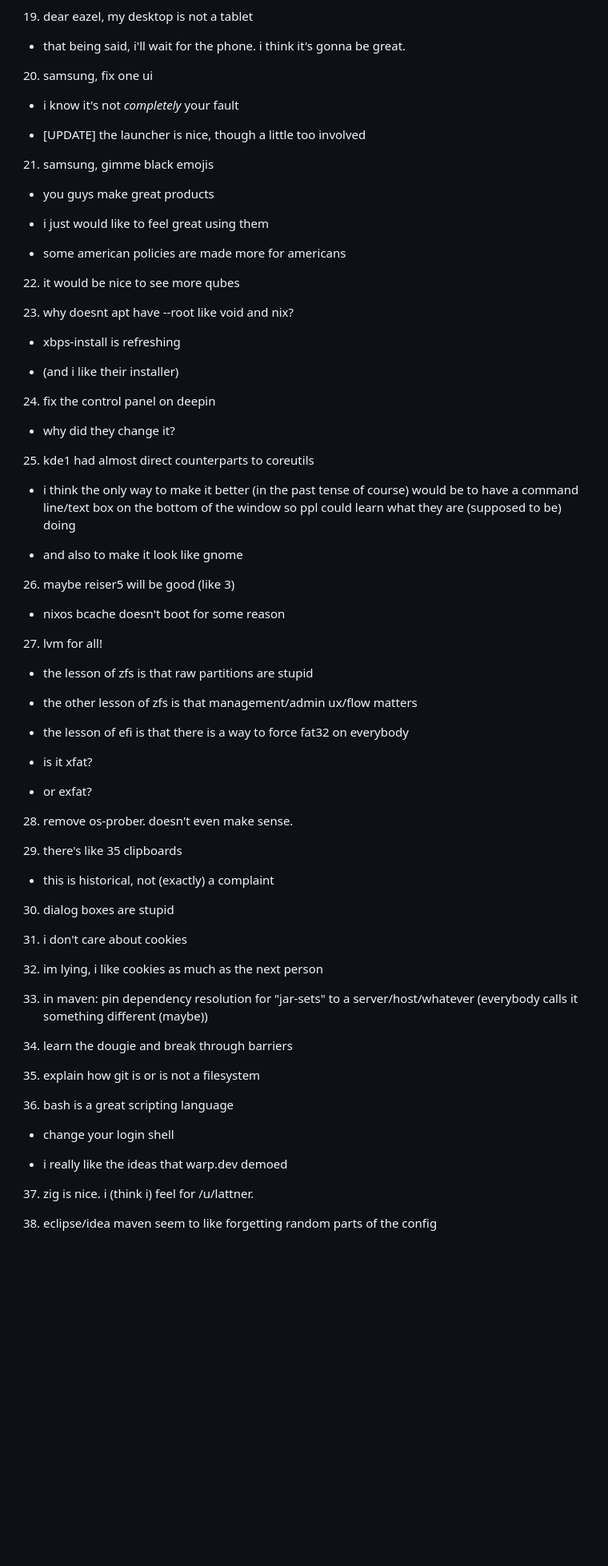
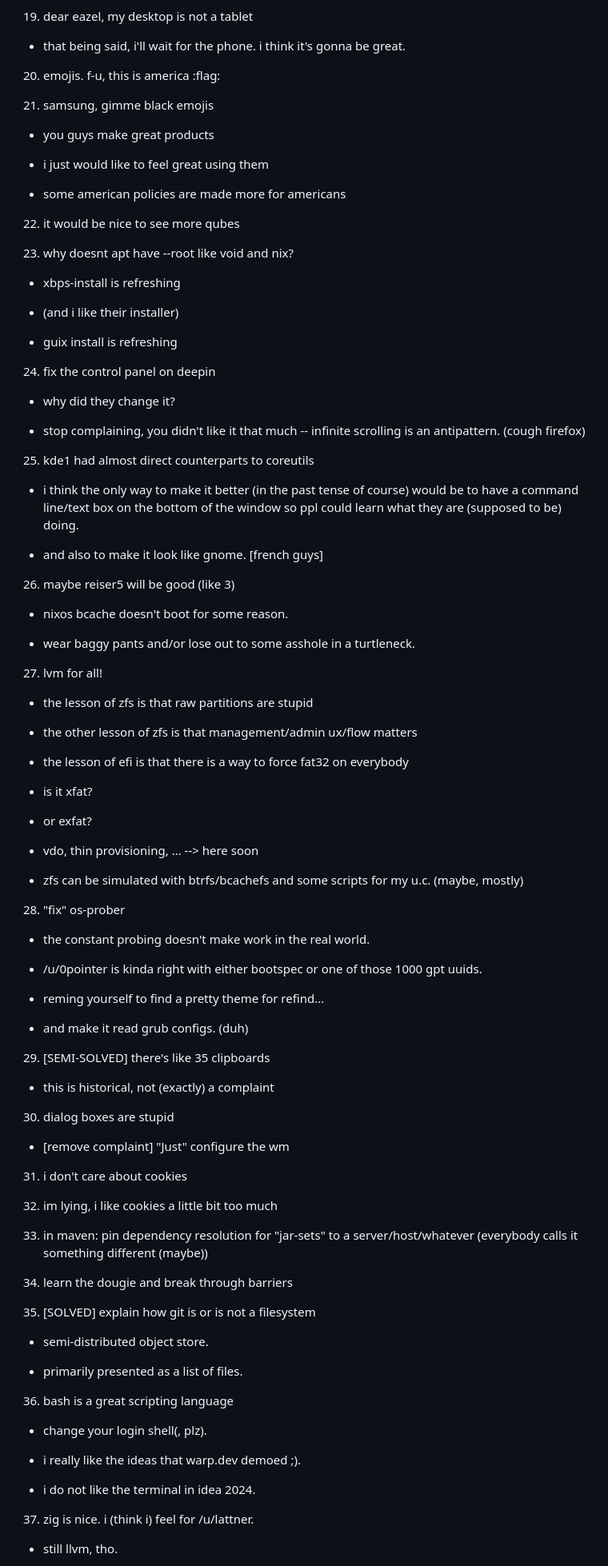
Before and after one commit to elijah-team/ema-notes, a Markdown page: nits/nits.md, the part around the change printed below. Shown: that part at 80% size. GitHub-like rendering; blank space fills up the shorter version.

```diff
--- a/nits/nits.md
+++ b/nits/nits.md
@@ -89,11 +92,7 @@
 
   - that being said, i'll wait for the phone. i think it's gonna be great.
 
-20. samsung, fix one ui
-
-  - i know it's not _completely_ your fault
-
-  - [UPDATE] the launcher is nice, though a little too involved
+20. emojis. f-u, this is america :flag:
 
 21. samsung, gimme black emojis
 
@@ -111,21 +110,27 @@
 
   - (and i like their installer)
 
+  - guix install is refreshing
+
 24. fix the control panel on deepin
 
   - why did they change it?
+
+  - stop complaining, you didn't like it that much -- infinite scrolling is an antipattern. (cough firefox)
 
 25. kde1 had almost direct counterparts to coreutils
 
   - i think the only way to make it better (in the past tense of course) would be to
     have a command line/text box on the bottom of the window so ppl could learn what
-    they are (supposed to be) doing
+    they are (supposed to be) doing.
 
-  - and also to make it look like gnome
+  - and also to make it look like gnome. [french guys]
 
 26. maybe reiser5 will be good (like 3)
 
-  - nixos bcache doesn't boot for some reason
+  - nixos bcache doesn't boot for some reason.
+
+  - wear baggy pants and/or lose out to some asshole in a turtleneck.
 
 27. lvm for all!
 
@@ -139,31 +144,51 @@
 
   - or exfat?
 
-28. remove os-prober.  doesn't even make sense.
+  - vdo, thin provisioning, ... --> here soon
 
-29. there's like 35 clipboards
+  - zfs can be simulated with btrfs/bcachefs and some scripts for my u.c. (maybe, mostly)
+
+28. "fix" os-prober
+
+  - the constant probing doesn't make work in the real world.
+
+  - /u/0pointer is kinda right with either bootspec or one of those 1000 gpt uuids.
+
+  - reming yourself to find a pretty theme for refind...
+
+  - and make it read grub configs. (duh)
+
+29. [SEMI-SOLVED] there's like 35 clipboards
 
   - this is historical, not (exactly) a complaint
 
 30. dialog boxes are stupid
 
+  - [remove complaint] "Just" configure the wm
+
 31. i don't care about cookies
 
-32. im lying, i like cookies as much as the next person
+32. im lying, i like cookies a little bit too much
 
 33. in maven: pin dependency resolution for "jar-sets" to a server/host/whatever (everybody calls it something different (maybe))
 
 34. learn the dougie and break through barriers
 
-35. explain how git is or is not a filesystem
+35. [SOLVED] explain how git is or is not a filesystem
+
+  - semi-distributed object store.
+
+  - primarily presented as a list of files.
 
 36. bash is a great scripting language
 
-  - change your login shell
+  - change your login shell(, plz).
 
-  - i really like the ideas that warp.dev demoed
+  - i really like the ideas that warp.dev demoed ;).
+
+  - i do not like the terminal in idea 2024.
 
 37. zig is nice. i (think i) feel for /u/lattner.
 
-38. eclipse/idea maven seem to like forgetting random parts of the config
+  - still llvm, tho.
 
```
Also changed, not shown: other parts of nits/nits.md (+47 -14 lines).
